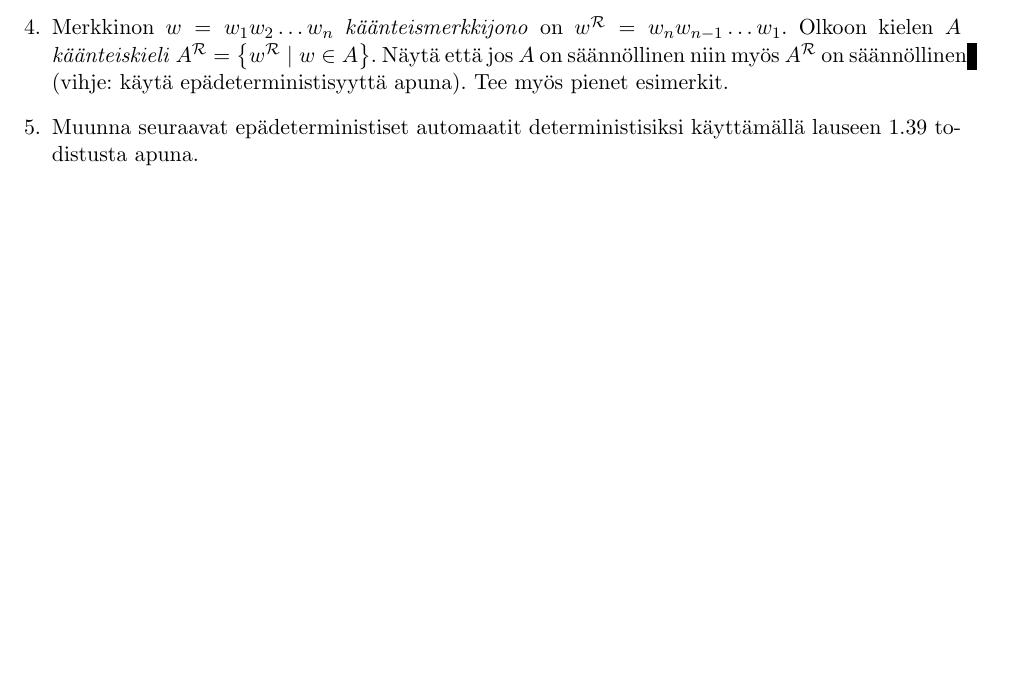
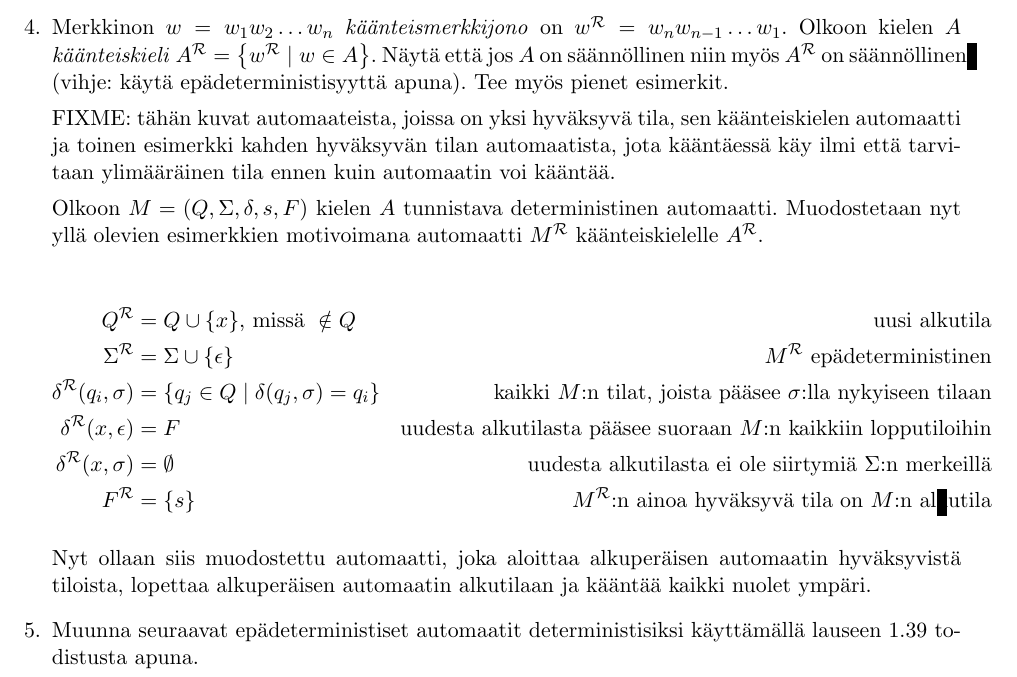
Before and after one commit to lamalamaduck/lama-2012, a LaTeX document (ratkaisut-03.tex): part of page 3 of 7, cut so that both start at the same text, the shorter picture padded with empty space. Compiled offline with pdfLaTeX.

Commit message:
Nelosen vastaus, kaipaa vielä kuvia

```diff
--- a/ratkaisut-03.tex
+++ b/ratkaisut-03.tex
@@ -245,6 +245,38 @@
     A}$. Näytä että jos $A$ on säännöllinen niin myös $A^{{\cal R}}$
   on säännöllinen (vihje: käytä epädeterministisyyttä apuna). Tee myös
   pienet esimerkit.
+
+  FIXME: tähän kuvat automaateista, joissa on yksi hyväksyvä tila, sen
+  käänteiskielen automaatti ja toinen esimerkki kahden hyväksyvän tilan
+  automaatista, jota kääntäessä käy ilmi että tarvitaan ylimääräinen tila
+  ennen kuin automaatin voi kääntää.
+
+  Olkoon $M = (Q,\Sigma,\delta,s,F)$ kielen $A$ tunnistava deterministinen
+  automaatti. Muodostetaan nyt yllä olevien esimerkkien motivoimana automaatti
+  $M^\mathcal{R}$ käänteiskielelle $A^\mathcal{R}$.
+
+  \begin{align*}
+    Q^\mathcal{R} &= Q \cup \set{x}\textrm{, missä } \notin Q
+                  & \textrm{uusi alkutila} \\
+    \Sigma^\mathcal{R} &= \Sigma \cup \set{\epsilon}
+                  & M^\mathcal{R} \textrm{ epädeterministinen} \\
+    \delta^\mathcal{R}(q_i, \sigma)
+                  &= \set{q_j \in Q \mid \delta(q_j, \sigma) = q_i}
+                  & \textrm{kaikki $M$:n tilat, joista pääsee}
+                  \textrm{ $\sigma$:lla nykyiseen tilaan}\\
+    \delta^\mathcal{R}(x,\epsilon) &= F
+                  & \textrm{uudesta alkutilasta pääsee suoraan}
+                    \textrm{ $M$:n kaikkiin lopputiloihin} \\
+    \delta^\mathcal{R}(x, \sigma) &= \emptyset
+                  & \textrm{uudesta alkutilasta ei ole siirtymiä $\Sigma$:n }
+                    \textrm{merkeillä} \\
+    F^\mathcal{R} &= \set{s} & M^\mathcal{R} \textrm{:n ainoa hyväksyvä tila }
+                  \textrm{on $M$:n alkutila}
+  \end{align*}
+
+  Nyt ollaan siis muodostettu automaatti, joka aloittaa alkuperäisen
+  automaatin hyväksyvistä tiloista, lopettaa alkuperäisen automaatin
+  alkutilaan ja kääntää kaikki nuolet ympäri.
 
 \item
   Muunna seuraavat epädeterministiset automaatit deterministisiksi
```
Also changed, not shown: ratkaisut-03.pdf.
